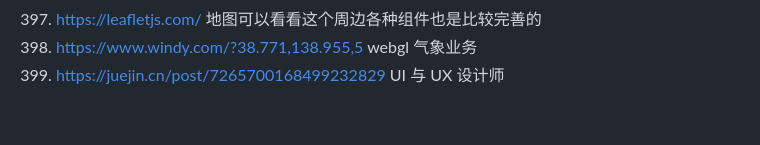
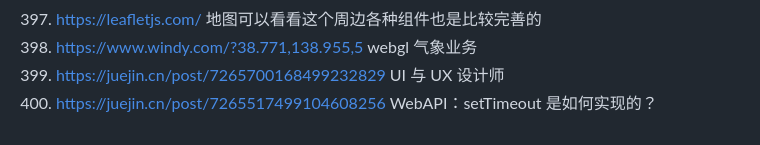
Before and after one commit to 542154968/Development-attention-point, a Markdown page: 好的网站和资料.md, the part around the change. GitHub-like rendering.

Commit message:
feat(): WebAPI：setTimeout是如何实现的？

```diff
--- a/好的网站和资料.md
+++ b/好的网站和资料.md
@@ -410,3 +410,4 @@
 397. https://leafletjs.com/ 地图可以看看这个周边各种组件也是比较完善的
 398. https://www.windy.com/?38.771,138.955,5 webgl 气象业务
 399. https://juejin.cn/post/7265700168499232829 UI 与 UX 设计师
+400. https://juejin.cn/post/7265517499104608256 WebAPI：setTimeout 是如何实现的？
```
